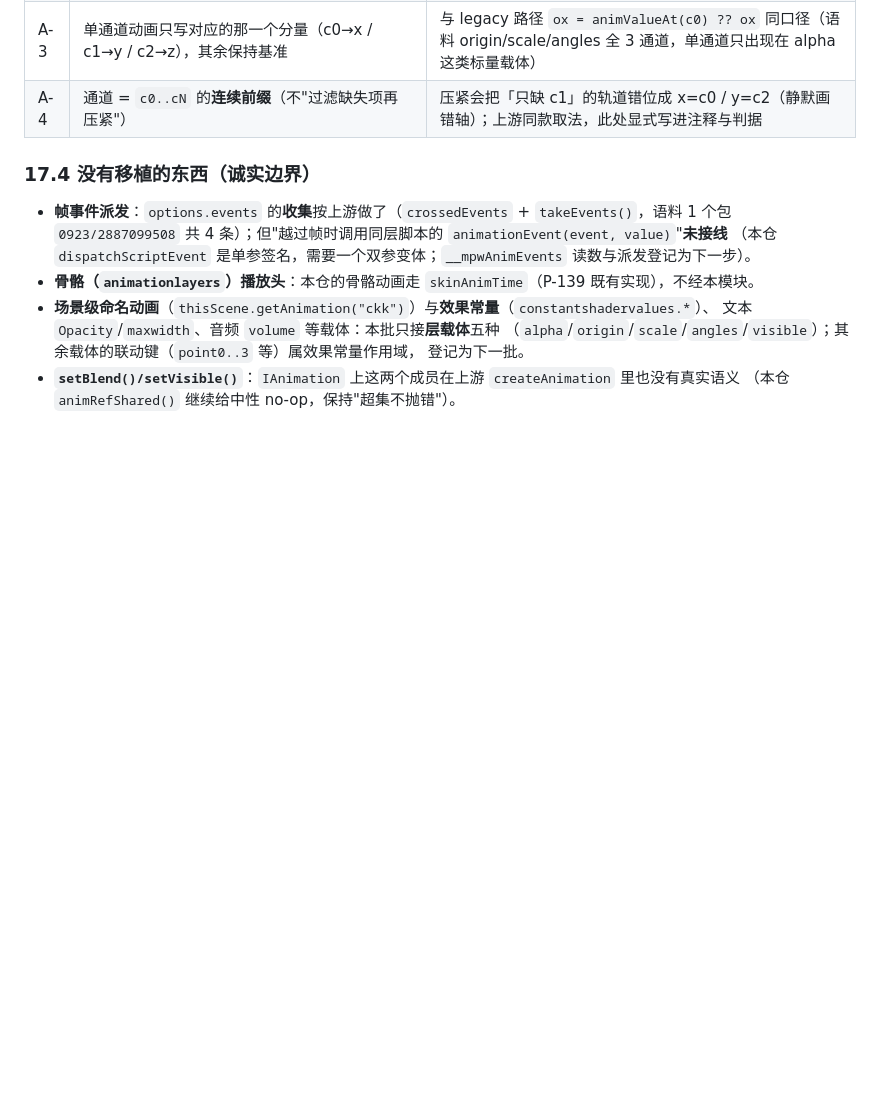
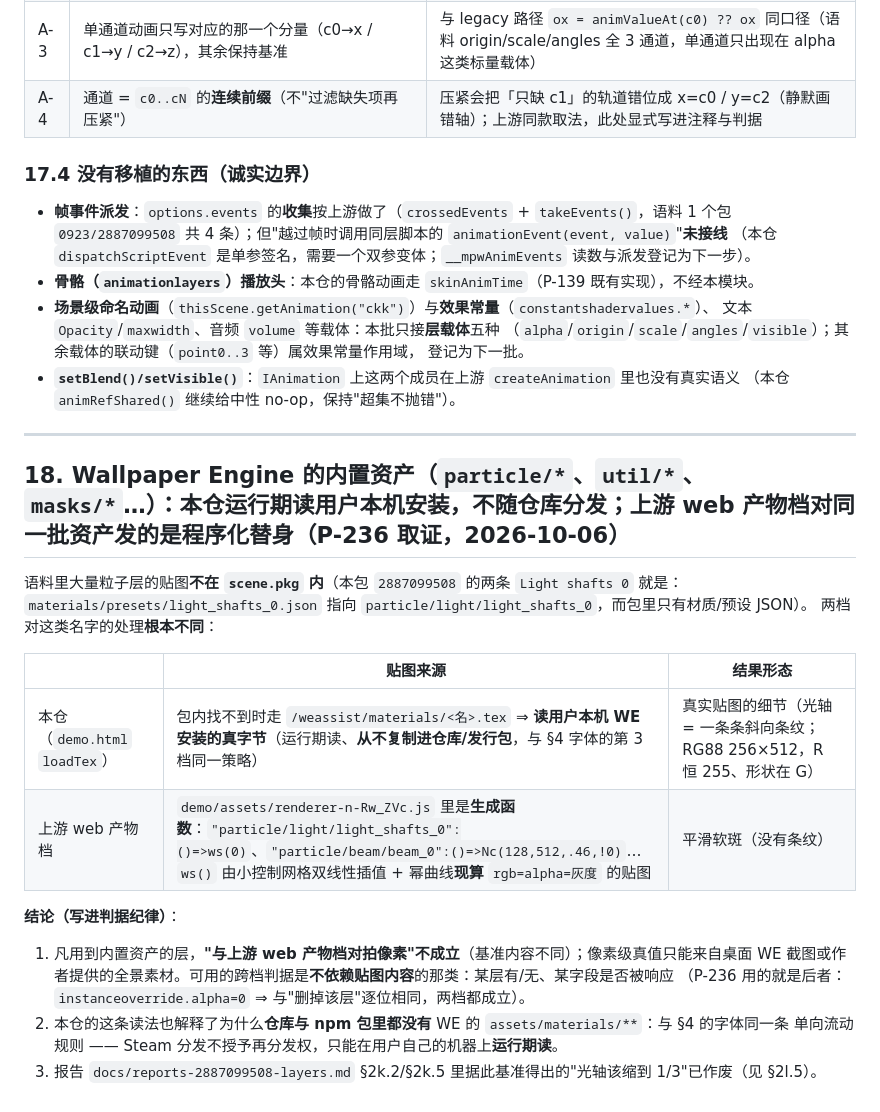
Before and after one commit to XHR666/wallpaper-engine-web-loader, a Markdown page: THIRD-PARTY.md, the part around the change. GitHub-like rendering; blank space fills up the shorter version.

Commit message:
THIRD-PARTY §18：WE 内置资产的读法与"产物档替身"边界
- 本仓对不在 scene.pkg 内的内置贴图（particle/*、util/*、masks/*…）走 /weassist 运行期读
  用户本机 WE 安装，从不复制进仓库/发行包（与 §4 字体第 3 档同一策略）
- 上游 web 产物档对同一批名字是程序化替身（renderer-n-Rw_ZVc.js 里 ()=>ws(0) / Nc(...)），
  因此内置资产层不能与产物档对拍像素；可用判据是不依赖贴图内容的那类
- 指向报告 §2l.5 与作废的 §2k.2/§2k.5 推断

```diff
--- a/THIRD-PARTY.md
+++ b/THIRD-PARTY.md
@@ -1277,3 +1277,24 @@ SOFTWARE.
   登记为下一批。
 - **`setBlend()/setVisible()`**：`IAnimation` 上这两个成员在上游 `createAnimation` 里也没有真实语义
   （本仓 `animRefShared()` 继续给中性 no-op，保持"超集不抛错"）。
+
+---
+
+## 18. Wallpaper Engine 的**内置资产**（`particle/*`、`util/*`、`masks/*`…）：本仓运行期读用户本机安装，**不随仓库分发**；上游 web 产物档对同一批资产发的是**程序化替身**（P-236 取证，2026-10-06）
+
+语料里大量粒子层的贴图**不在 `scene.pkg` 内**（本包 `2887099508` 的两条 `Light shafts 0` 就是：
+`materials/presets/light_shafts_0.json` 指向 `particle/light/light_shafts_0`，而包里只有材质/预设 JSON）。
+两档对这类名字的处理**根本不同**：
+
+| | 贴图来源 | 结果形态 |
+|---|---|---|
+| 本仓（`demo.html` `loadTex`） | 包内找不到时走 `/weassist/materials/<名>.tex` ⇒ **读用户本机 WE 安装的真字节**（运行期读、**从不复制进仓库/发行包**，与 §4 字体的第 3 档同一策略） | 真实贴图的细节（光轴 = 一条条斜向条纹；RG88 256×512，R 恒 255、形状在 G） |
+| 上游 web 产物档 | `demo/assets/renderer-n-Rw_ZVc.js` 里是**生成函数**：`"particle/light/light_shafts_0":()=>ws(0)`、`"particle/beam/beam_0":()=>Nc(128,512,.46,!0)`… `ws()` 由小控制网格双线性插值 + 幂曲线**现算** `rgb=alpha=灰度` 的贴图 | 平滑软斑（没有条纹） |
+
+**结论（写进判据纪律）**：
+1. 凡用到内置资产的层，**"与上游 web 产物档对拍像素"不成立**（基准内容不同）；像素级真值只能来自桌面 WE
+   截图或作者提供的全景素材。可用的跨档判据是**不依赖贴图内容**的那类：某层有/无、某字段是否被响应
+   （P-236 用的就是后者：`instanceoverride.alpha=0` ⇒ 与"删掉该层"逐位相同，两档都成立）。
+2. 本仓的这条读法也解释了为什么**仓库与 npm 包里都没有** WE 的 `assets/materials/**`：与 §4 的字体同一条
+   单向流动规则 —— Steam 分发不授予再分发权，只能在用户自己的机器上**运行期读**。
+3. 报告 `docs/reports-2887099508-layers.md` §2k.2/§2k.5 里据此基准得出的"光轴该缩到 1/3"已作废（见 §2l.5）。
```
